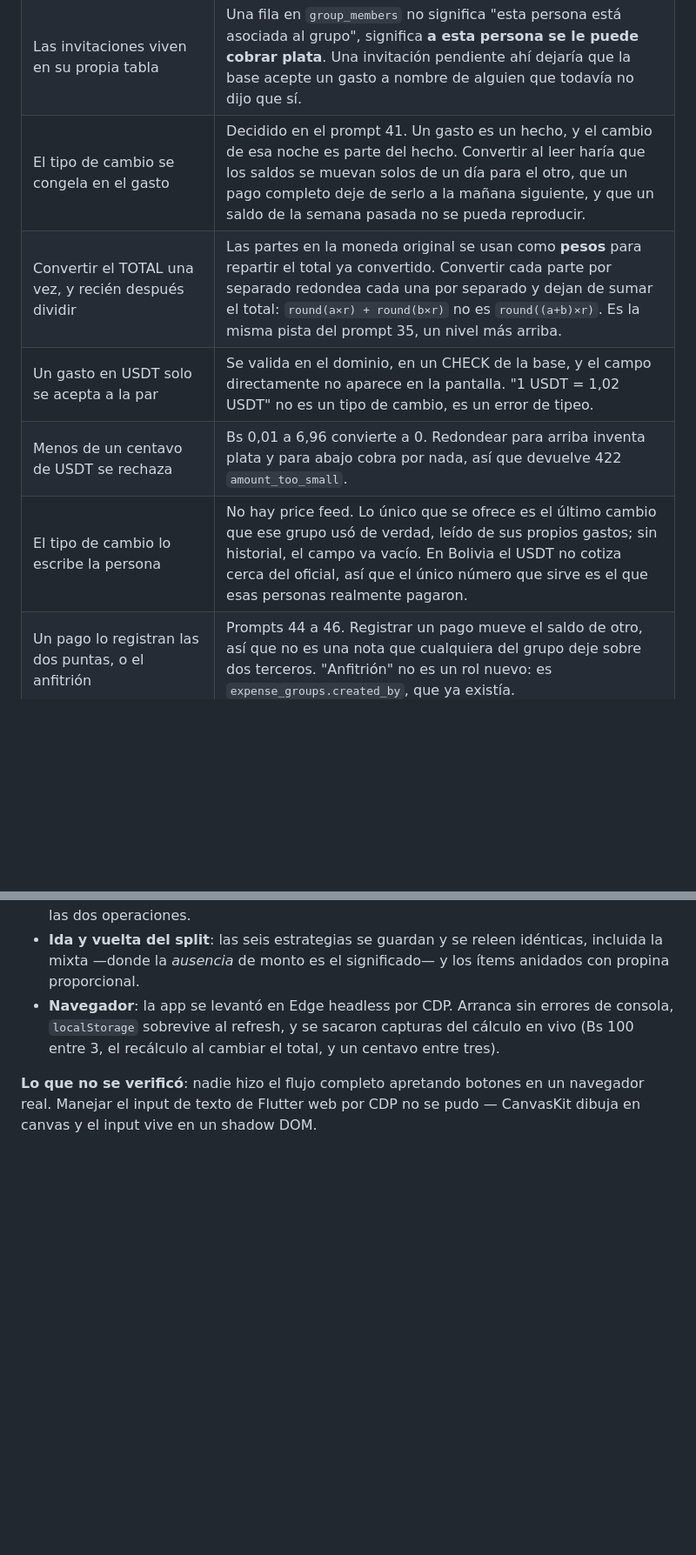
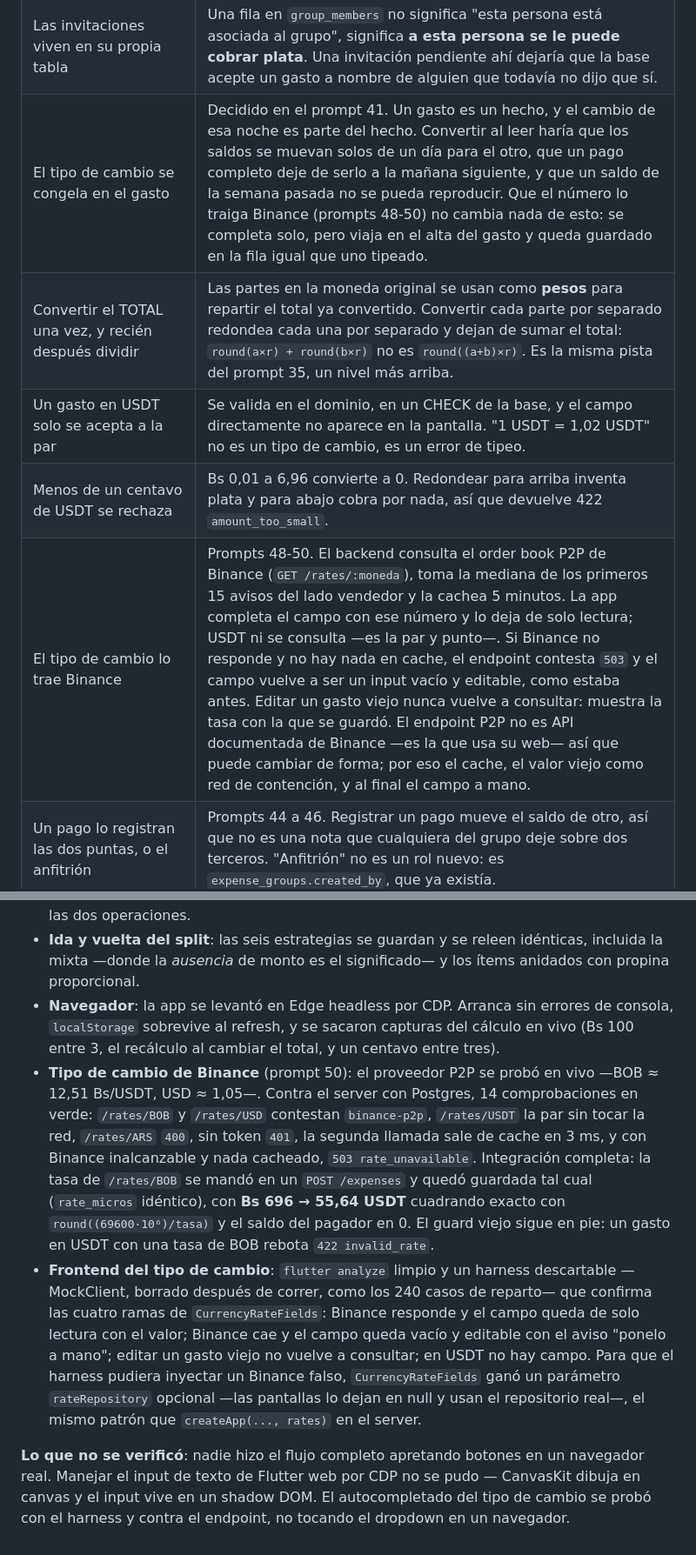
Before and after one commit to rojb/cuentas-claras-front, a Markdown page: PROMPTS.md, 2 parts joined by grey strips. Shown at 87% size. Rendered like a GitHub page; blank space fills up the shorter version.

```diff
--- a/PROMPTS.md
+++ b/PROMPTS.md
@@ -289,11 +323,11 @@ que conviene poder defender:
 | El cálculo en vivo es un preview | `allocate` en Dart es un porte línea por línea del dominio del server, verificado contra él en 240 casos. Si alguna vez difieren, **manda el server**. |
 | Una membresía no se borra, se marca con `left_at` | El ledger apunta a ella. Borrarla dejaría deudas sin dueño, así que salir de un grupo es un hecho con fecha, igual que todo lo demás acá. |
 | Las invitaciones viven en su propia tabla | Una fila en `group_members` no significa "esta persona está asociada al grupo", significa **a esta persona se le puede cobrar plata**. Una invitación pendiente ahí dejaría que la base acepte un gasto a nombre de alguien que todavía no dijo que sí. |
-| El tipo de cambio se congela en el gasto | Decidido en el prompt 41. Un gasto es un hecho, y el cambio de esa noche es parte del hecho. Convertir al leer haría que los saldos se muevan solos de un día para el otro, que un pago completo deje de serlo a la mañana siguiente, y que un saldo de la semana pasada no se pueda reproducir. |
+| El tipo de cambio se congela en el gasto | Decidido en el prompt 41. Un gasto es un hecho, y el cambio de esa noche es parte del hecho. Convertir al leer haría que los saldos se muevan solos de un día para el otro, que un pago completo deje de serlo a la mañana siguiente, y que un saldo de la semana pasada no se pueda reproducir. Que el número lo traiga Binance (prompts 48-50) no cambia nada de esto: se completa solo, pero viaja en el alta del gasto y queda guardado en la fila igual que uno tipeado. |
 | Convertir el TOTAL una vez, y recién después dividir | Las partes en la moneda original se usan como **pesos** para repartir el total ya convertido. Convertir cada parte por separado redondea cada una por separado y dejan de sumar el total: `round(a×r) + round(b×r)` no es `round((a+b)×r)`. Es la misma pista del prompt 35, un nivel más arriba. |
 | Un gasto en USDT solo se acepta a la par | Se valida en el dominio, en un CHECK de la base, y el campo directamente no aparece en la pantalla. "1 USDT = 1,02 USDT" no es un tipo de cambio, es un error de tipeo. |
 | Menos de un centavo de USDT se rechaza | Bs 0,01 a 6,96 convierte a 0. Redondear para arriba inventa plata y para abajo cobra por nada, así que devuelve 422 `amount_too_small`. |
-| El tipo de cambio lo escribe la persona | No hay price feed. Lo único que se ofrece es el último cambio que ese grupo usó de verdad, leído de sus propios gastos; sin historial, el campo va vacío. En Bolivia el USDT no cotiza cerca del oficial, así que el único número que sirve es el que esas personas realmente pagaron. |
+| El tipo de cambio lo trae Binance | Prompts 48-50. El backend consulta el order book P2P de Binance (`GET /rates/:moneda`), toma la mediana de los primeros 15 avisos del lado vendedor y la cachea 5 minutos. La app completa el campo con ese número y lo deja de solo lectura; USDT ni se consulta —es la par y punto—. Si Binance no responde y no hay nada en cache, el endpoint contesta `503` y el campo vuelve a ser un input vacío y editable, como estaba antes. Editar un gasto viejo nunca vuelve a consultar: muestra la tasa con la que se guardó. El endpoint P2P no es API documentada de Binance —es la que usa su web— así que puede cambiar de forma; por eso el cache, el valor viejo como red de contención, y al final el campo a mano. |
 | Un pago lo registran las dos puntas, o el anfitrión | Prompts 44 a 46. Registrar un pago mueve el saldo de otro, así que no es una nota que cualquiera del grupo deje sobre dos terceros. "Anfitrión" no es un rol nuevo: es `expense_groups.created_by`, que ya existía. |
 | Eliminar suma a quien lo registró | El motivo más común para borrar un pago es que quien lo tipeó se equivocó. Si tiene que ir a buscar al anfitrión por un typo, la corrección no se hace. |
 | 403 acá, y no 404 como en `requireMembership` | El 404 existe para no confirmar que un grupo existe. Acá la persona ya es miembro y ya ve el grupo: no queda nada que esconder, lo único que se niega es la escritura. |
@@ -326,7 +360,28 @@ Sin tests, la verificación fue toda contra el sistema corriendo:
   errores de consola, `localStorage` sobrevive al refresh, y se sacaron
   capturas del cálculo en vivo (Bs 100 entre 3, el recálculo al cambiar el
   total, y un centavo entre tres).
+- **Tipo de cambio de Binance** (prompt 50): el proveedor P2P se probó en vivo
+  —BOB ≈ 12,51 Bs/USDT, USD ≈ 1,05—. Contra el server con Postgres, 14
+  comprobaciones en verde: `/rates/BOB` y `/rates/USD` contestan `binance-p2p`,
+  `/rates/USDT` la par sin tocar la red, `/rates/ARS` `400`, sin token `401`,
+  la segunda llamada sale de cache en 3 ms, y con Binance inalcanzable y nada
+  cacheado, `503 rate_unavailable`. Integración completa: la tasa de
+  `/rates/BOB` se mandó en un `POST /expenses` y quedó guardada tal cual
+  (`rate_micros` idéntico), con **Bs 696 → 55,64 USDT** cuadrando exacto con
+  `round((69600·10⁶)/tasa)` y el saldo del pagador en 0. El guard viejo sigue
+  en pie: un gasto en USDT con una tasa de BOB rebota `422 invalid_rate`.
+- **Frontend del tipo de cambio**: `flutter analyze` limpio y un harness
+  descartable —MockClient, borrado después de correr, como los 240 casos de
+  reparto— que confirma las cuatro ramas de `CurrencyRateFields`: Binance
+  responde y el campo queda de solo lectura con el valor; Binance cae y el
+  campo queda vacío y editable con el aviso "ponelo a mano"; editar un gasto
+  viejo no vuelve a consultar; en USDT no hay campo. Para que el harness
+  pudiera inyectar un Binance falso, `CurrencyRateFields` ganó un parámetro
+  `rateRepository` opcional —las pantallas lo dejan en null y usan el
+  repositorio real—, el mismo patrón que `createApp(..., rates)` en el server.
 
 **Lo que no se verificó**: nadie hizo el flujo completo apretando botones en
 un navegador real. Manejar el input de texto de Flutter web por CDP no se
-pudo — CanvasKit dibuja en canvas y el input vive en un shadow DOM.
+pudo — CanvasKit dibuja en canvas y el input vive en un shadow DOM. El
+autocompletado del tipo de cambio se probó con el harness y contra el
+endpoint, no tocando el dropdown en un navegador.
```
Also changed, not shown: other parts of PROMPTS.md (+34 -0 lines).
